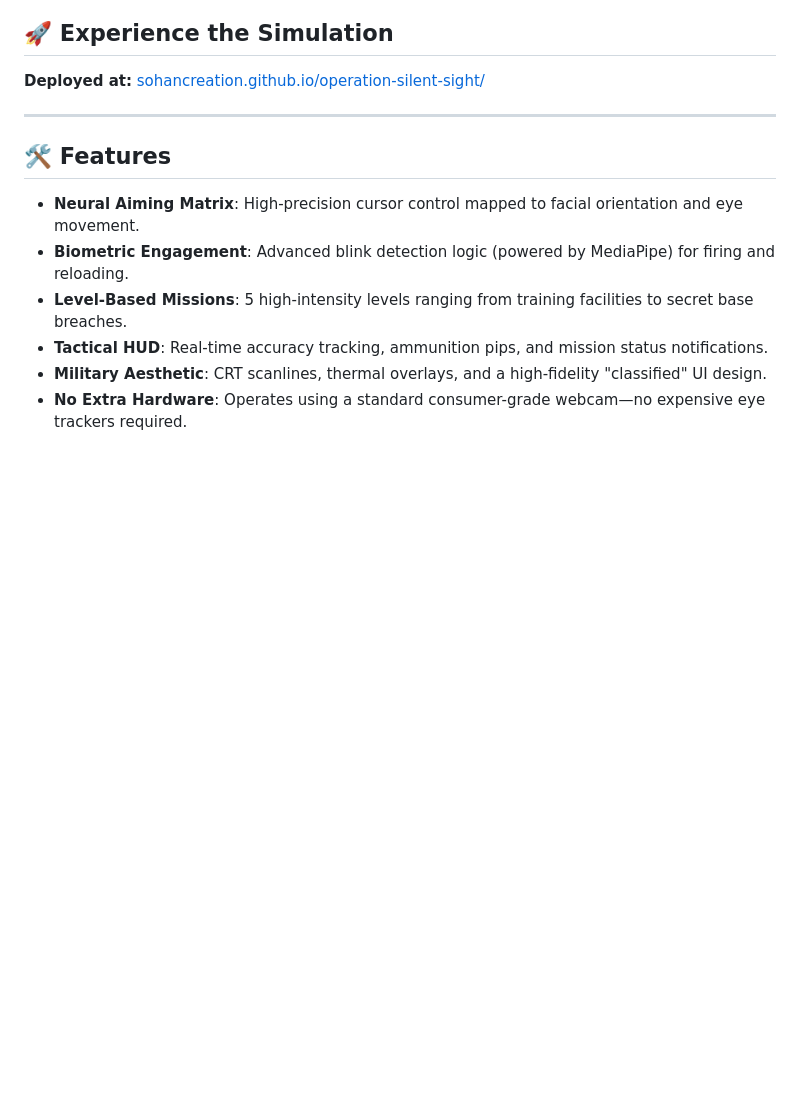
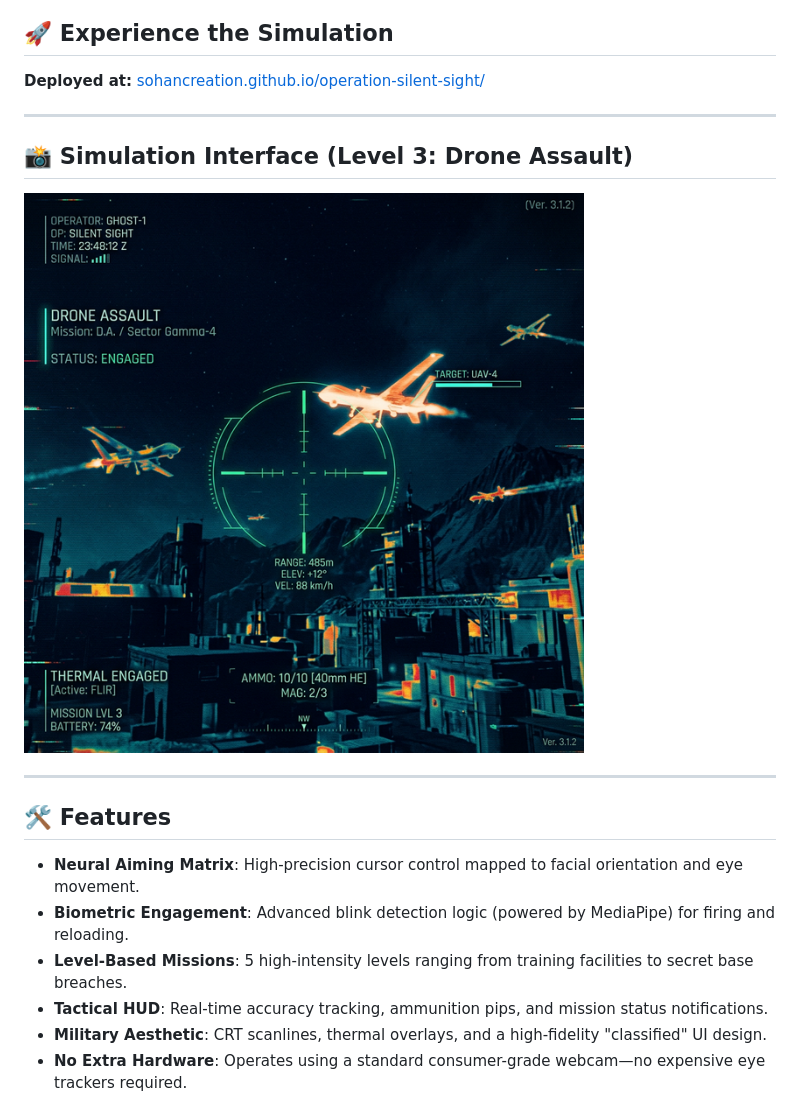
Before and after one commit to sohancreation/operation-silent-sight, a Markdown page: README.md, the part around the change. Rendered like a GitHub page; pictures changed too: assets/level3_drone_assault.png (added); blank space fills up the shorter version.

Commit message:
Add Level 3 Drone Assault screenshot to README

```diff
--- a/README.md
+++ b/README.md
@@ -11,6 +11,11 @@
 
 ## 🚀 Experience the Simulation
 **Deployed at:** [sohancreation.github.io/operation-silent-sight/](https://sohancreation.github.io/operation-silent-sight/)
+
+---
+
+## 📸 Simulation Interface (Level 3: Drone Assault)
+![Level 3: Drone Assault](./assets/level3_drone_assault.png)
 
 ---
 
```
